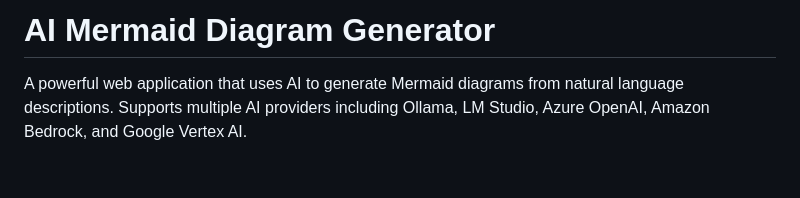
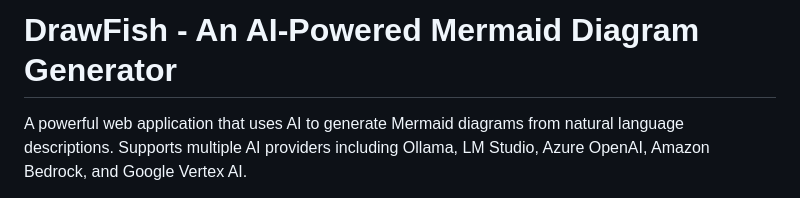
Before and after one commit to MakerCorn/drawfish, a Markdown page: README.md, the part around the change. Drawn GitHub-style; blank space fills up the shorter version.

Commit message:
Rename project to DrawFish and update README
Updated project name and description for clarity.

```diff
--- a/README.md
+++ b/README.md
@@ -1,4 +1,4 @@
-# AI Mermaid Diagram Generator
+# DrawFish - An AI-Powered Mermaid Diagram Generator
 
 A powerful web application that uses AI to generate Mermaid diagrams from natural language descriptions. Supports multiple AI providers including Ollama, LM Studio, Azure OpenAI, Amazon Bedrock, and Google Vertex AI.
 
```
